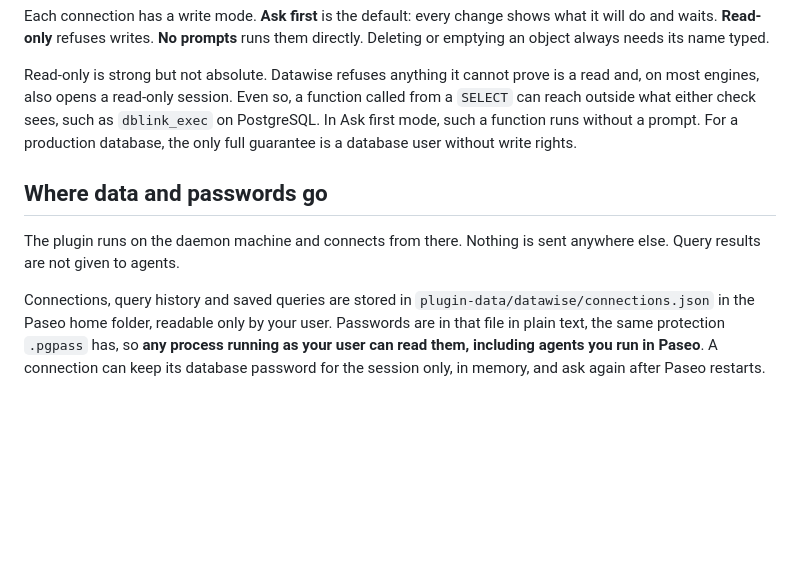
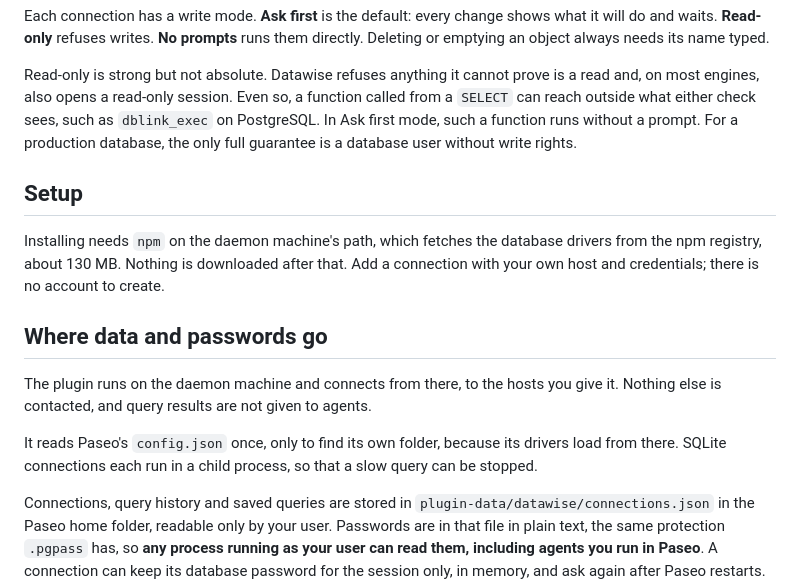
Before and after one commit to monarchmaisuriya/datawise, a Markdown page: OVERVIEW.md, the part around the change. Drawn GitHub-style; blank space fills up the shorter version.

```diff
--- a/OVERVIEW.md
+++ b/OVERVIEW.md
@@ -19,9 +19,15 @@ Each connection has a write mode. **Ask first** is the default: every change sho
 
 Read-only is strong but not absolute. Datawise refuses anything it cannot prove is a read and, on most engines, also opens a read-only session. Even so, a function called from a `SELECT` can reach outside what either check sees, such as `dblink_exec` on PostgreSQL. In Ask first mode, such a function runs without a prompt. For a production database, the only full guarantee is a database user without write rights.
 
+## Setup
+
+Installing needs `npm` on the daemon machine's path, which fetches the database drivers from the npm registry, about 130 MB. Nothing is downloaded after that. Add a connection with your own host and credentials; there is no account to create.
+
 ## Where data and passwords go
 
-The plugin runs on the daemon machine and connects from there. Nothing is sent anywhere else. Query results are not given to agents.
+The plugin runs on the daemon machine and connects from there, to the hosts you give it. Nothing else is contacted, and query results are not given to agents.
+
+It reads Paseo's `config.json` once, only to find its own folder, because its drivers load from there. SQLite connections each run in a child process, so that a slow query can be stopped.
 
 Connections, query history and saved queries are stored in `plugin-data/datawise/connections.json` in the Paseo home folder, readable only by your user. Passwords are in that file in plain text, the same protection `.pgpass` has, so **any process running as your user can read them, including agents you run in Paseo**. A connection can keep its database password for the session only, in memory, and ask again after Paseo restarts. SSH secrets and API keys are always stored in the file. History holds the text of queries you ran, which can contain values; it can be cleared.
 
```
Also changed, not shown: CHANGELOG.md (+6 -0 lines), README.md (+6 -2 lines), assets/data.jpg (added), assets/query.jpg (added), 3 other files.
